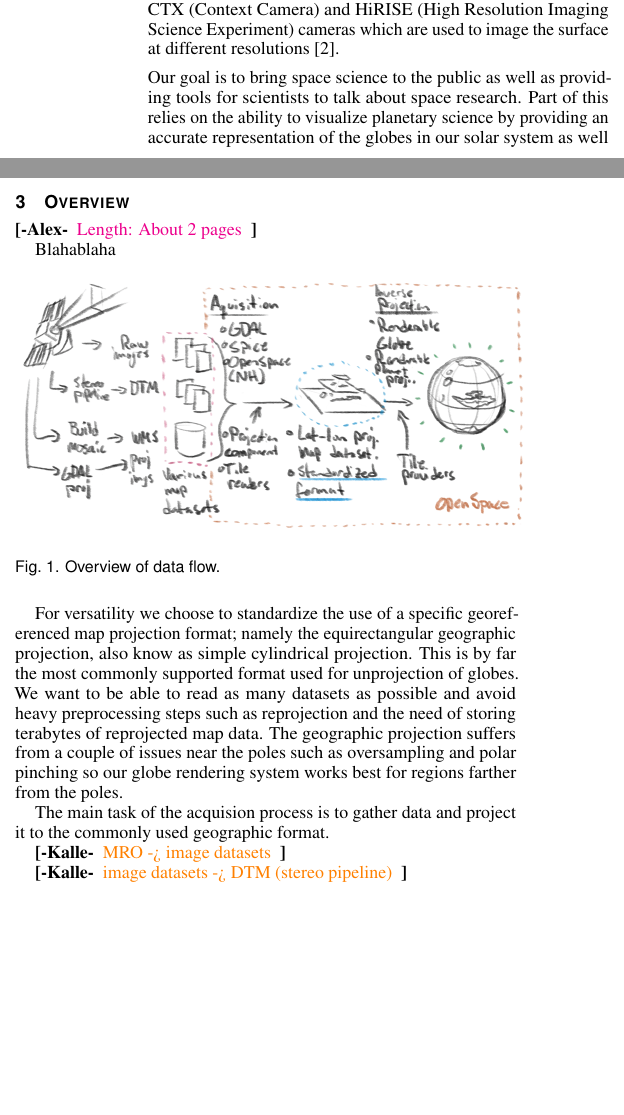
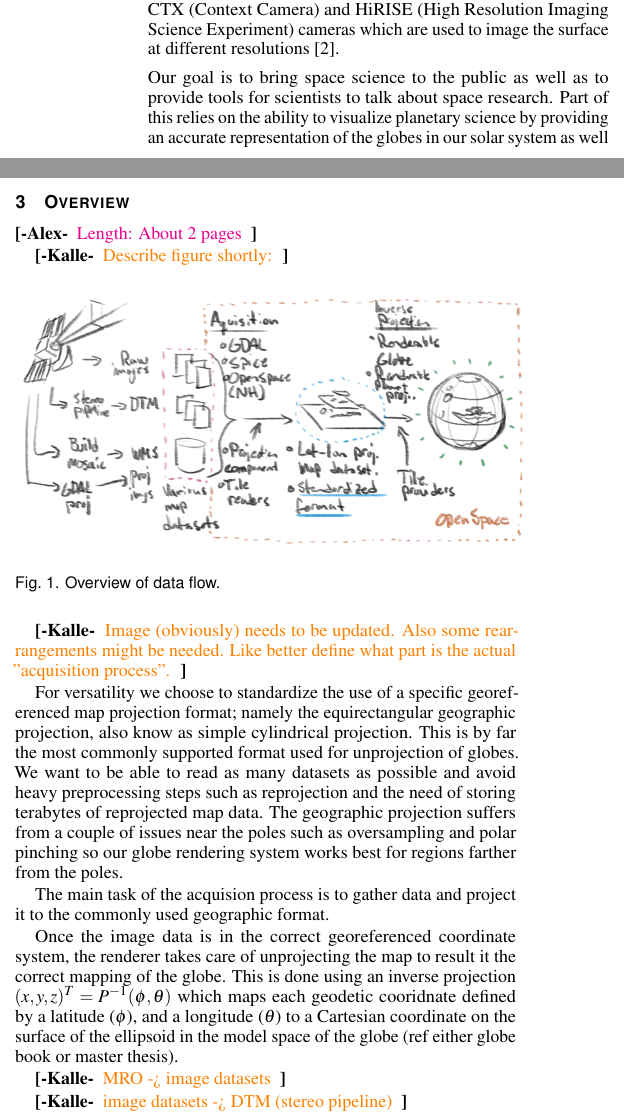
Before and after one commit to alexanderbock/paper-vis17-GlobeBrowsing, a LaTeX document (vis17-globebrowsing.tex): two parts of the columns of pages 1 and 2 of 4, joined at a grey line, cut so that both start at the same text, the shorter picture padded with empty space. Compiled offline with pdfLaTeX.

Commit message:
Define inverse projection

```diff
--- a/vis17-globebrowsing.tex
+++ b/vis17-globebrowsing.tex
@@ -256,7 +256,7 @@ NASA's Viking program, launched in the year 1975, gathered important information
 Today, the most important large scale imaging campaign on the planet is carried out by the Mars Reconnaissance Orbiter (MRO).
 This satellite carries the MARCI (Mars Color Imager), CTX (Context Camera) and HiRISE (High Resolution Imaging Science Experiment) cameras which are used to image the surface at different resolutions \cite{mromission}.
 
-Our goal is to bring space science to the public as well as providing tools for scientists to talk about space research.
+Our goal is to bring space science to the public as well as to provide tools for scientists to talk about space research.
 Part of this relies on the ability to visualize planetary science by providing an accurate representation of the globes in our solar system as well as the ability to go there virtually, using the open data available from various space missions.
 
 Raw image data, gathered from space missions, are easily rendered flat on screen. Depending on usage, the images are defined in different projections.
@@ -349,7 +351,7 @@ Note:  The page limit was increased to 9+2 pages this year (= 9 pages of manuscr
 
 \alexcomment{Length: About 2 pages}
 
-Blahablaha
+\kallecomment{Describe figure shortly:}
 
 \begin{figure}[h]
   \centering
@@ -357,12 +359,17 @@ Blahablaha
   \caption{Overview of data flow.}
 \end{figure}
 
+\kallecomment{Image (obviously) needs to be updated. Also some rearrangements might be needed. Like better define what part is the actual "acquisition process".}
+
 For versatility we choose to standardize the use of a specific georeferenced map projection format; namely the equirectangular geographic projection, also know as simple cylindrical projection.
 This is by far the most commonly supported format used for unprojection of globes.
 We want to be able to read as many datasets as possible and avoid heavy preprocessing steps such as reprojection and the need of storing terabytes of reprojected map data.
 The geographic projection suffers from a couple of issues near the poles such as oversampling and polar pinching so our globe rendering system works best for regions farther from the poles.
 
 The main task of the acquision process is to gather data and project it to the commonly used geographic format.
+
+Once the image data is in the correct georeferenced coordinate system, the renderer takes care of unprojecting the map to result it the correct mapping of the globe.
+This is done using an inverse projection $(x,y,z)^T = P^{-1}(\phi, \theta)$ which maps each geodetic cooridnate defined by a latitude ($\phi$), and a longitude ($\theta$) to a Cartesian coordinate on the surface of the ellipsoid in the model space of the globe (ref either globe book or master thesis).
 
 \kallecomment{MRO -> image datasets}
 
```
Also changed, not shown: vis17-globebrowsing.tex (6 more changed lines).
